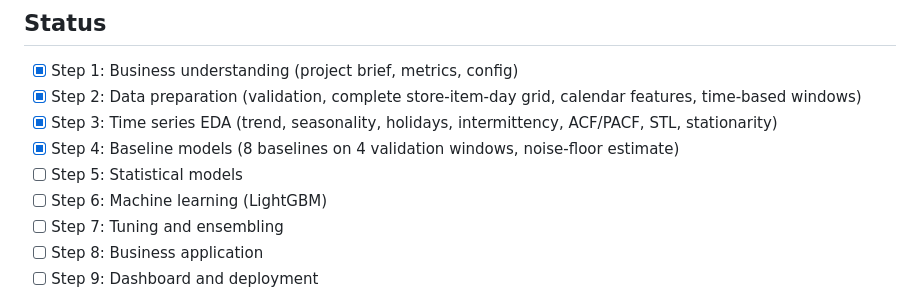
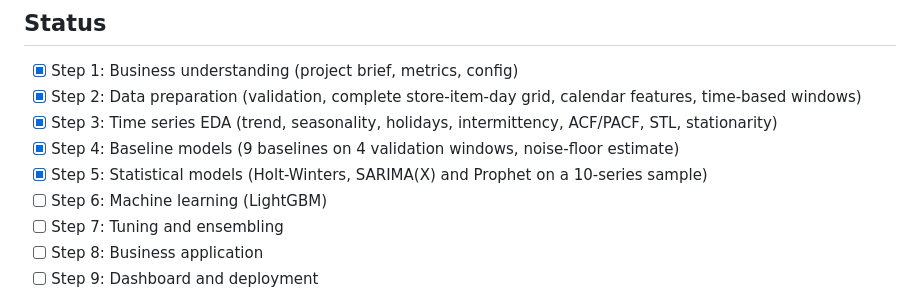
Before and after one commit to Litla8/retail-demand-forecasting, a Markdown page: README.md, the part around one of its changes. Drawn GitHub-style.

```diff
--- a/README.md
+++ b/README.md
@@ -9,8 +9,8 @@ inventory, staffing and promotions. Dataset: Kaggle *Store Item Demand Forecasti
 - [x] Step 1: Business understanding (project brief, metrics, config)
 - [x] Step 2: Data preparation (validation, complete store-item-day grid, calendar features, time-based windows)
 - [x] Step 3: Time series EDA (trend, seasonality, holidays, intermittency, ACF/PACF, STL, stationarity)
-- [x] Step 4: Baseline models (8 baselines on 4 validation windows, noise-floor estimate)
-- [ ] Step 5: Statistical models
+- [x] Step 4: Baseline models (9 baselines on 4 validation windows, noise-floor estimate)
+- [x] Step 5: Statistical models (Holt-Winters, SARIMA(X) and Prophet on a 10-series sample)
 - [ ] Step 6: Machine learning (LightGBM)
 - [ ] Step 7: Tuning and ensembling
 - [ ] Step 8: Business application
```
Also changed, not shown: other parts of README.md (+69 -16 lines), docs/images/baseline_wape_by_horizon.png, docs/images/baseline_wape_by_window.png, docs/images/statistical_wape_by_window.png (added), 15 other files.
